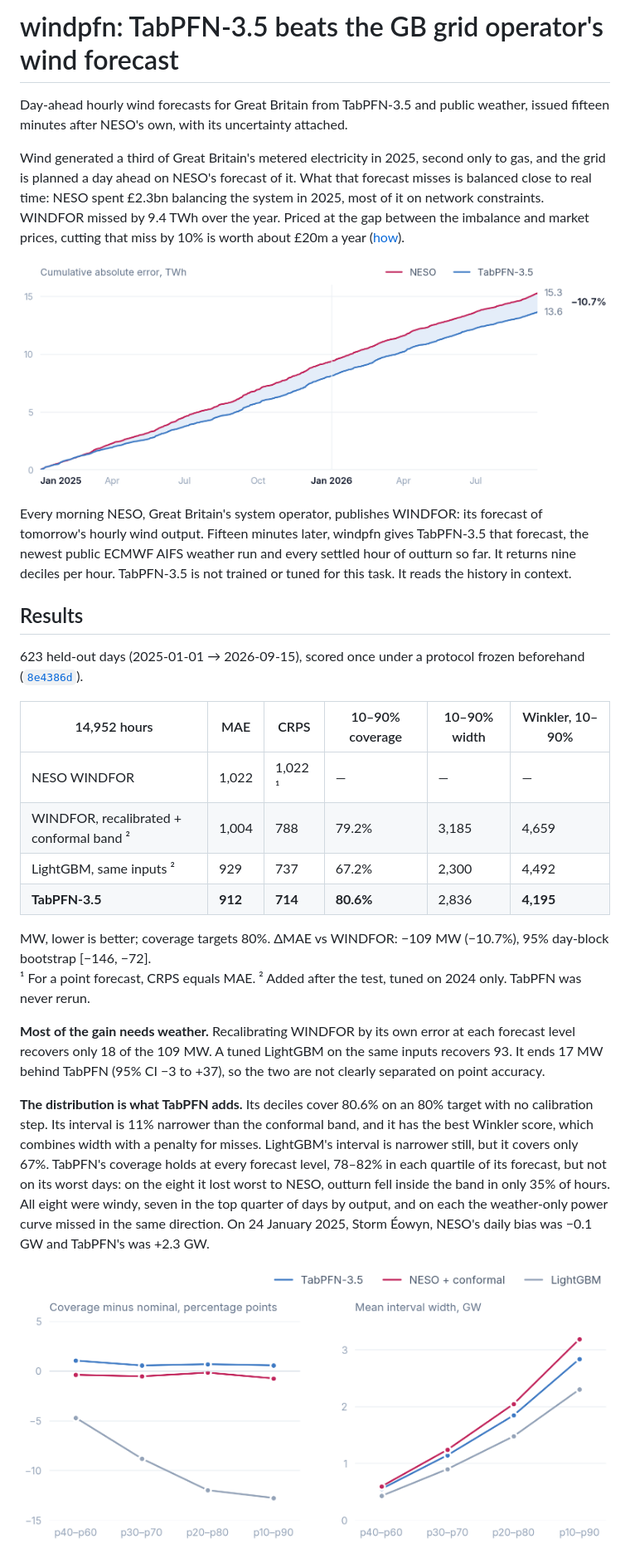
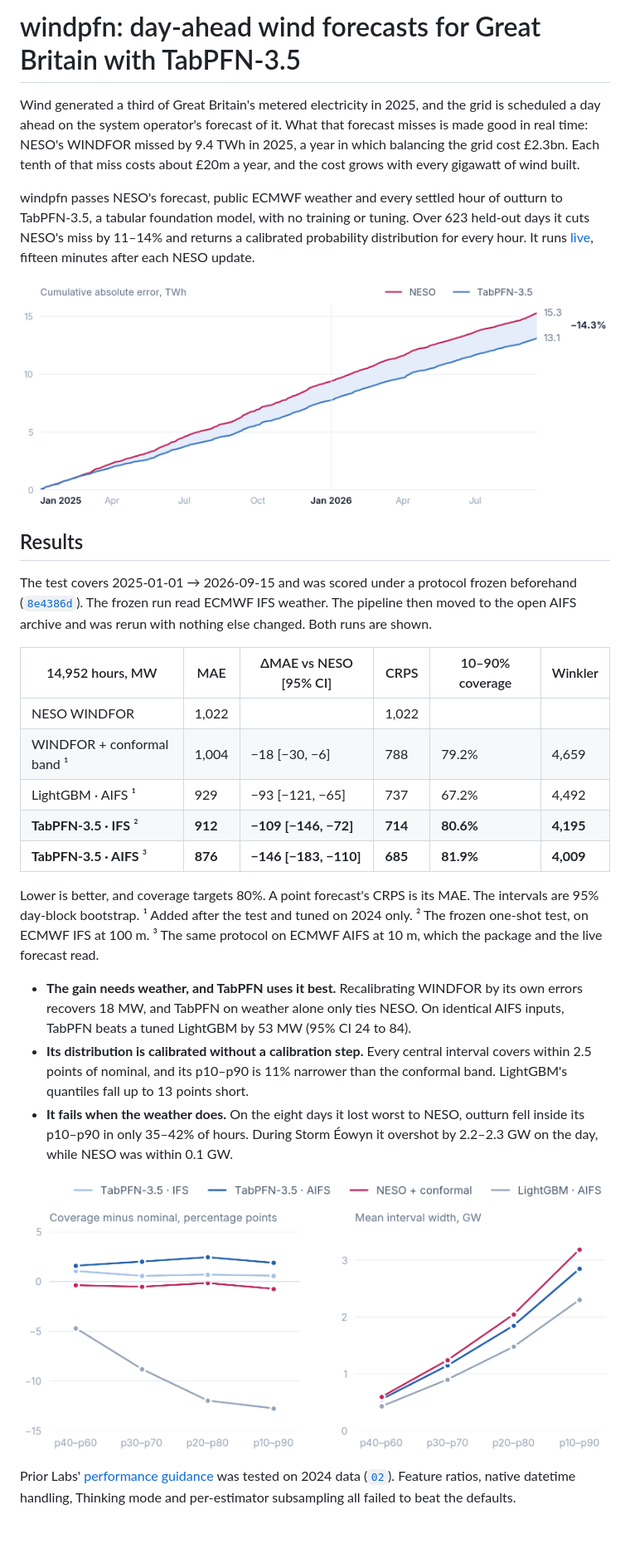
Before and after one commit to CSomers3/tabPFN4wind, a Markdown page: README.md, the part around one of its changes. Shown at 83% size. GitHub-like rendering; pictures changed too: notebooks/calibration.png, notebooks/miss.png; blank space fills up the shorter version.

```diff
--- a/README.md
+++ b/README.md
@@ -1,30 +1,31 @@
-# windpfn: TabPFN-3.5 beats the GB grid operator's wind forecast
+# windpfn: day-ahead wind forecasts for Great Britain with TabPFN-3.5
 
-Day-ahead hourly wind forecasts for Great Britain from TabPFN-3.5 and public weather, issued fifteen minutes after NESO's own, with its uncertainty attached.
+Wind generated a third of Great Britain's metered electricity in 2025, and the grid is scheduled a day ahead on the system operator's forecast of it. What that forecast misses is made good in real time: NESO's WINDFOR missed by 9.4 TWh in 2025, a year in which balancing the grid cost £2.3bn. Each tenth of that miss costs about £20m a year, and the cost grows with every gigawatt of wind built.
 
-Wind generated a third of Great Britain's metered electricity in 2025, second only to gas, and the grid is planned a day ahead on NESO's forecast of it. What that forecast misses is balanced close to real time: NESO spent £2.3bn balancing the system in 2025, most of it on network constraints. WINDFOR missed by 9.4 TWh over the year. Priced at the gap between the imbalance and market prices, cutting that miss by 10% is worth about £20m a year ([how](notebooks/01_data.py)).
+windpfn passes NESO's forecast, public ECMWF weather and every settled hour of outturn to TabPFN-3.5, a tabular foundation model, with no training or tuning. Over 623 held-out days it cuts NESO's miss by 11–14% and returns a calibrated probability distribution for every hour. It runs [live](https://csomers3.github.io/tabPFN4wind/), fifteen minutes after each NESO update.
 
-![Cumulative absolute error over the 14,952 held-out hours of 2025–26: NESO's forecast reaches 15.3 TWh, TabPFN-3.5 post-processing it reaches 13.6 TWh, 10.7% less](notebooks/miss.png)
-
-Every morning NESO, Great Britain's system operator, publishes WINDFOR: its forecast of tomorrow's hourly wind output. Fifteen minutes later, windpfn gives TabPFN-3.5 that forecast, the newest public ECMWF AIFS weather run and every settled hour of outturn so far. It returns nine deciles per hour. TabPFN-3.5 is not trained or tuned for this task. It reads the history in context.
+![Cumulative absolute error over 14,952 held-out hours, 2025–26: NESO's forecast reaches 15.3 TWh, TabPFN-3.5 post-processing it on AIFS weather reaches 13.1 TWh, 14.3% less](notebooks/miss.png)
 
 ## Results
 
-623 held-out days (2025-01-01 → 2026-09-15), scored once under a protocol frozen beforehand ([`8e4386d`](../../commit/8e4386d)).
+The test covers 2025-01-01 → 2026-09-15 and was scored under a protocol frozen beforehand ([`8e4386d`](../../commit/8e4386d)). The frozen run read ECMWF IFS weather. The pipeline then moved to the open AIFS archive and was rerun with nothing else changed. Both runs are shown.
 
-| 14,952 hours | MAE | CRPS | 10–90% coverage | 10–90% width | Winkler, 10–90% |
+| 14,952 hours, MW | MAE | ΔMAE vs NESO [95% CI] | CRPS | 10–90% coverage | Winkler |
 |---|---|---|---|---|---|
-| NESO WINDFOR | 1,022 | 1,022 ¹ | — | — | — |
-| WINDFOR, recalibrated + conformal band ² | 1,004 | 788 | 79.2% | 3,185 | 4,659 |
-| LightGBM, same inputs ² | 929 | 737 | 67.2% | 2,300 | 4,492 |
-| **TabPFN-3.5** | **912** | **714** | **80.6%** | 2,836 | **4,195** |
+| NESO WINDFOR | 1,022 | | 1,022 | | |
+| WINDFOR + conformal band ¹ | 1,004 | −18 [−30, −6] | 788 | 79.2% | 4,659 |
+| LightGBM · AIFS ¹ | 929 | −93 [−121, −65] | 737 | 67.2% | 4,492 |
+| **TabPFN-3.5 · IFS** ² | **912** | **−109 [−146, −72]** | **714** | **80.6%** | **4,195** |
+| **TabPFN-3.5 · AIFS** ³ | **876** | **−146 [−183, −110]** | **685** | **81.9%** | **4,009** |
 
-MW, lower is better; coverage targets 80%. ΔMAE vs WINDFOR: −109 MW (−10.7%), 95% day-block bootstrap [−146, −72].
-¹ For a point forecast, CRPS equals MAE. ² Added after the test, tuned on 2024 only. TabPFN was never rerun.
+Lower is better, and coverage targets 80%. A point forecast's CRPS is its MAE. The intervals are 95% day-block bootstrap.
+¹ Added after the test and tuned on 2024 only. ² The frozen one-shot test, on ECMWF IFS at 100 m. ³ The same protocol on ECMWF AIFS at 10 m, which the package and the live forecast read.
 
-**Most of the gain needs weather.** Recalibrating WINDFOR by its own error at each forecast level recovers only 18 of the 109 MW. A tuned LightGBM on the same inputs recovers 93. It ends 17 MW behind TabPFN (95% CI −3 to +37), so the two are not clearly separated on point accuracy.
+- **The gain needs weather, and TabPFN uses it best.** Recalibrating WINDFOR by its own errors recovers 18 MW, and TabPFN on weather alone only ties NESO. On identical AIFS inputs, TabPFN beats a tuned LightGBM by 53 MW (95% CI 24 to 84).
+- **Its distribution is calibrated without a calibration step.** Every central interval covers within 2.5 points of nominal, and its p10–p90 is 11% narrower than the conformal band. LightGBM's quantiles fall up to 13 points short.
+- **It fails when the weather does.** On the eight days it lost worst to NESO, outturn fell inside its p10–p90 in only 35–42% of hours. During Storm Éowyn it overshot by 2.2–2.3 GW on the day, while NESO was within 0.1 GW.
 
-**The distribution is what TabPFN adds.** Its deciles cover 80.6% on an 80% target with no calibration step. Its interval is 11% narrower than the conformal band, and it has the best Winkler score, which combines width with a penalty for misses. LightGBM's interval is narrower still, but it covers only 67%. TabPFN's coverage holds at every forecast level, 78–82% in each quartile of its forecast, but not on its worst days: on the eight it lost worst to NESO, outturn fell inside the band in only 35% of hours. All eight were windy, seven in the top quarter of days by output, and on each the weather-only power curve missed in the same direction. On 24 January 2025, Storm Éowyn, NESO's daily bias was −0.1 GW and TabPFN's was +2.3 GW.
+![Left: coverage minus nominal from p40–p60 to p10–p90, both TabPFN-3.5 runs within 2.5 points above zero, NESO + conformal within 1 point below, LightGBM 5–13 points short. Right: mean interval width, TabPFN-3.5 narrower than NESO + conformal at every level](notebooks/calibration.png)
 
-![Left: coverage minus nominal for the p40–p60 to p10–p90 intervals, TabPFN-3.5 within +1 point, NESO + conformal within −1, LightGBM 5–13 points short. Right: mean interval width, TabPFN-3.5 narrower than NESO + conformal at every level](notebooks/calibration.png)
+Prior Labs' [performance guidance](https://docs.priorlabs.ai/improving-performance) was tested on 2024 data ([`02`](notebooks/02_development.py)). Feature ratios, native datetime handling, Thinking mode and per-estimator subsampling all failed to beat the defaults.
 
```
Also changed, not shown: other parts of README.md (+48 -80 lines), notebooks/live.png, 12 other files.
